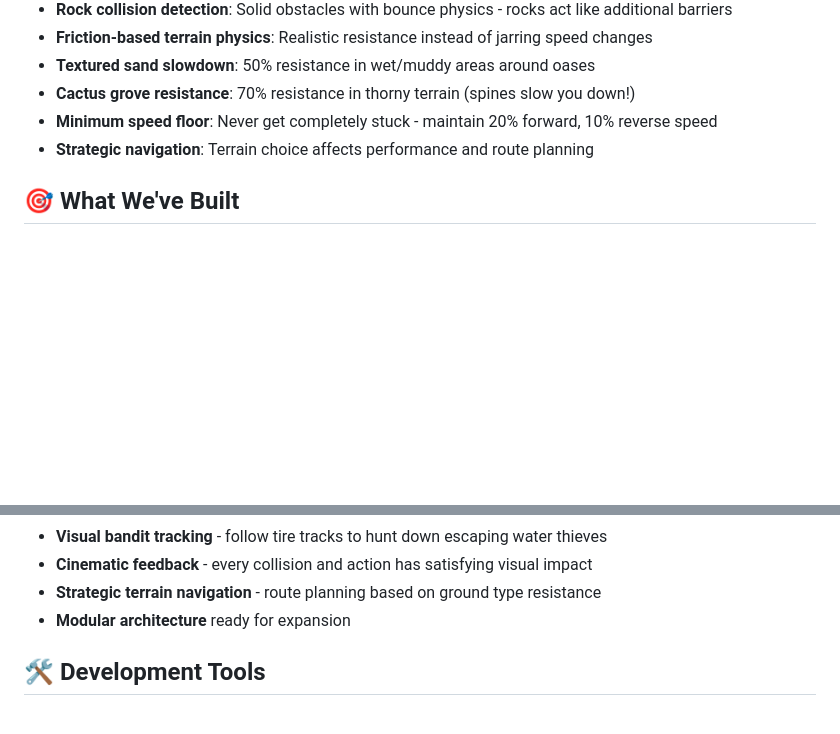
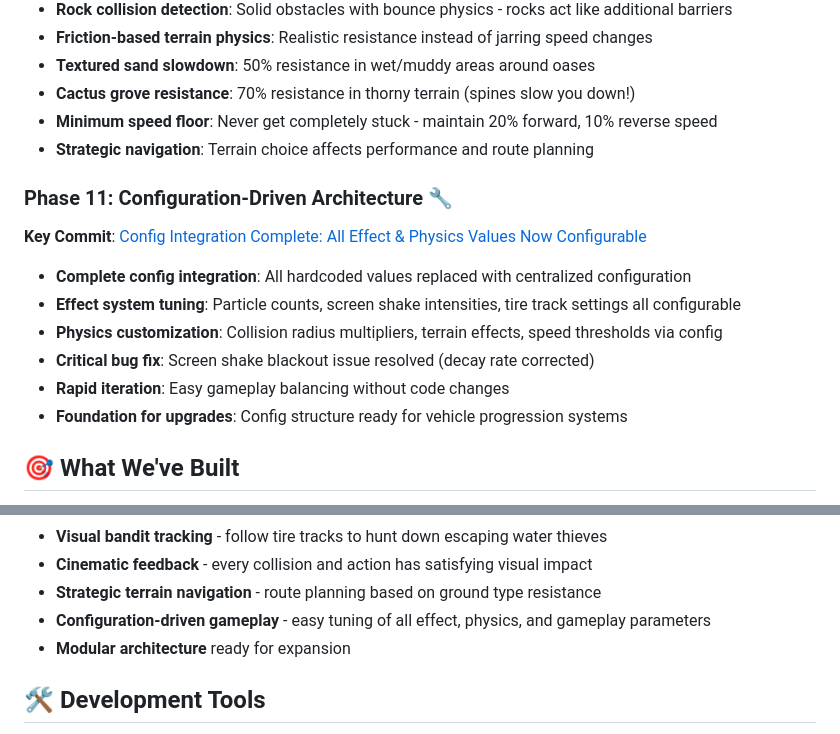
Before and after one commit to rranshous/raceon, a Markdown page: README.md, 2 parts joined by grey strips. Rendered like a GitHub page; blank space fills up the shorter version.

```diff
--- a/README.md
+++ b/README.md
@@ -74,6 +74,15 @@ A browser-based combat racing game, built with TypeScript and HTML5 Canvas.
 - **Minimum speed floor**: Never get completely stuck - maintain 20% forward, 10% reverse speed
 - **Strategic navigation**: Terrain choice affects performance and route planning
 
+### Phase 11: Configuration-Driven Architecture 🔧
+**Key Commit**: [Config Integration Complete: All Effect & Physics Values Now Configurable](https://github.com/rranshous/raceon/commit/latest)
+- **Complete config integration**: All hardcoded values replaced with centralized configuration
+- **Effect system tuning**: Particle counts, screen shake intensities, tire track settings all configurable
+- **Physics customization**: Collision radius multipliers, terrain effects, speed thresholds via config
+- **Critical bug fix**: Screen shake blackout issue resolved (decay rate corrected)
+- **Rapid iteration**: Easy gameplay balancing without code changes
+- **Foundation for upgrades**: Config structure ready for vehicle progression systems
+
 ## 🎯 What We've Built
 
 - **Smooth vehicle physics** with realistic driving feel
@@ -93,6 +102,7 @@ A browser-based combat racing game, built with TypeScript and HTML5 Canvas.
 - **Visual bandit tracking** - follow tire tracks to hunt down escaping water thieves
 - **Cinematic feedback** - every collision and action has satisfying visual impact
 - **Strategic terrain navigation** - route planning based on ground type resistance
+- **Configuration-driven gameplay** - easy tuning of all effect, physics, and gameplay parameters
 - **Modular architecture** ready for expansion
 
 ## 🛠️ Development Tools
```
Also changed, not shown: docs/refactoring_strategy.md (+30 -19 lines).
